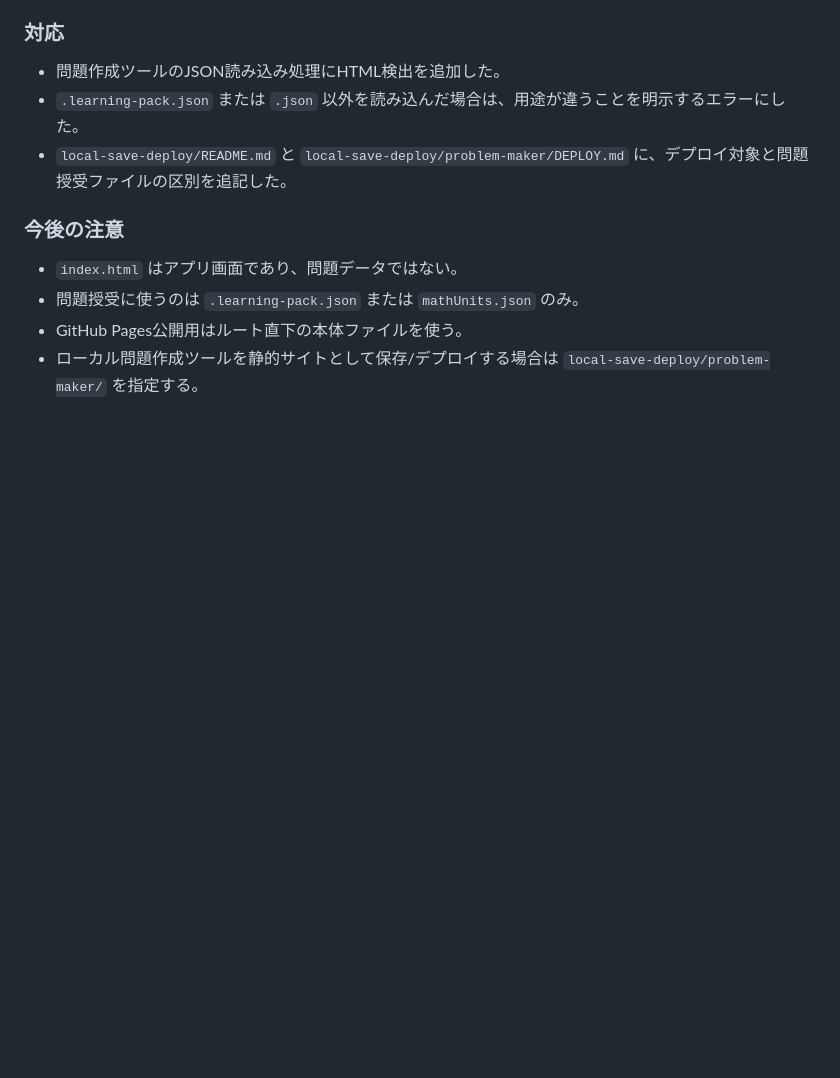
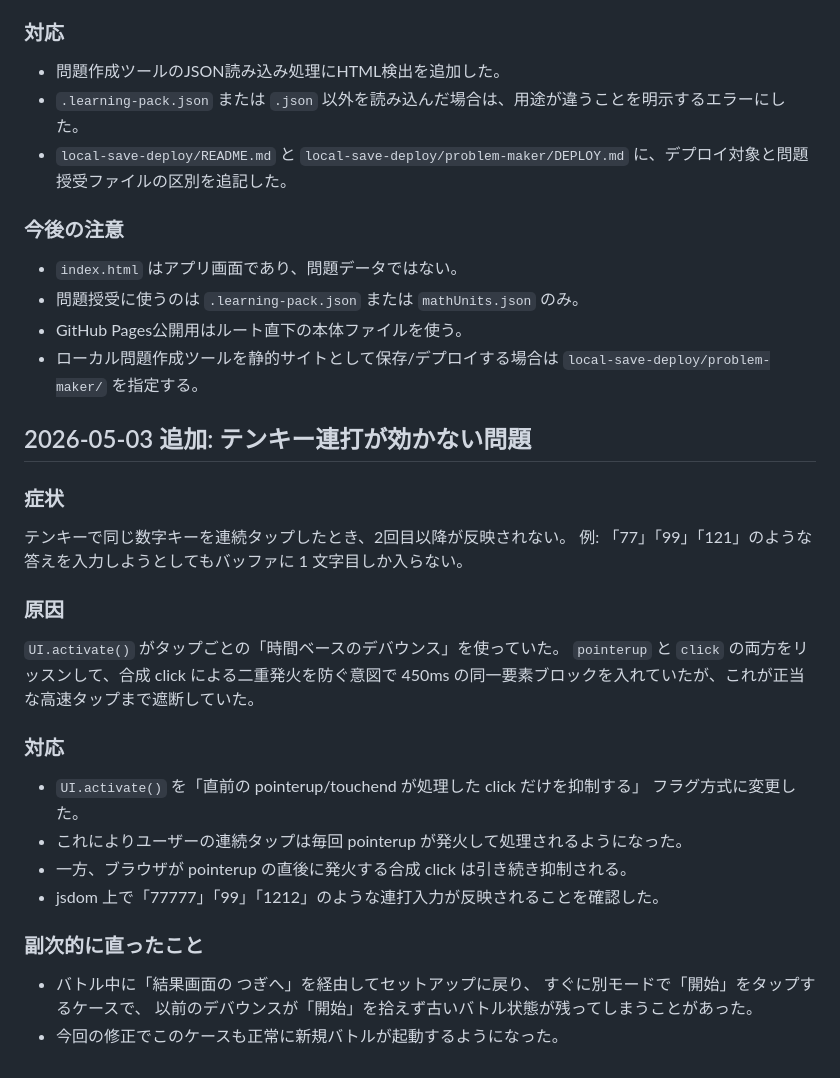
Before and after one commit to ikymbiz/app-quizapp-crator, a Markdown page: failure-log.md, the part around the change. GitHub-like rendering; blank space fills up the shorter version.

Commit message:
Update via MyPages Hub Deployer

```diff
--- a/failure-log.md
+++ b/failure-log.md
@@ -184,3 +184,31 @@ JSONとして読み込むべき処理に、HTMLファイル（例：`problem-mak
 - 問題授受に使うのは `.learning-pack.json` または `mathUnits.json` のみ。
 - GitHub Pages公開用はルート直下の本体ファイルを使う。
 - ローカル問題作成ツールを静的サイトとして保存/デプロイする場合は `local-save-deploy/problem-maker/` を指定する。
+
+## 2026-05-03 追加: テンキー連打が効かない問題
+
+### 症状
+
+テンキーで同じ数字キーを連続タップしたとき、2回目以降が反映されない。
+例: 「77」「99」「121」のような答えを入力しようとしてもバッファに 1 文字目しか入らない。
+
+### 原因
+
+`UI.activate()` がタップごとの「時間ベースのデバウンス」を使っていた。
+`pointerup` と `click` の両方をリッスンして、合成 click による二重発火を防ぐ意図で
+450ms の同一要素ブロックを入れていたが、これが正当な高速タップまで遮断していた。
+
+### 対応
+
+- `UI.activate()` を「直前の pointerup/touchend が処理した click だけを抑制する」
+  フラグ方式に変更した。
+- これによりユーザーの連続タップは毎回 pointerup が発火して処理されるようになった。
+- 一方、ブラウザが pointerup の直後に発火する合成 click は引き続き抑制される。
+- jsdom 上で「77777」「99」「1212」のような連打入力が反映されることを確認した。
+
+### 副次的に直ったこと
+
+- バトル中に「結果画面の つぎへ」を経由してセットアップに戻り、
+  すぐに別モードで「開始」をタップするケースで、
+  以前のデバウンスが「開始」を拾えず古いバトル状態が残ってしまうことがあった。
+- 今回の修正でこのケースも正常に新規バトルが起動するようになった。
```
